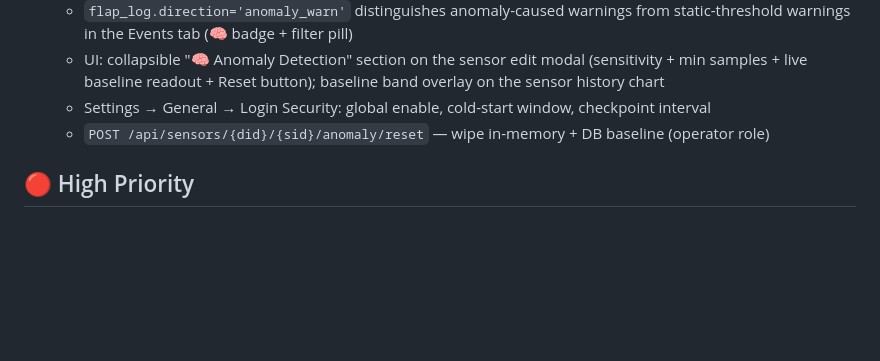
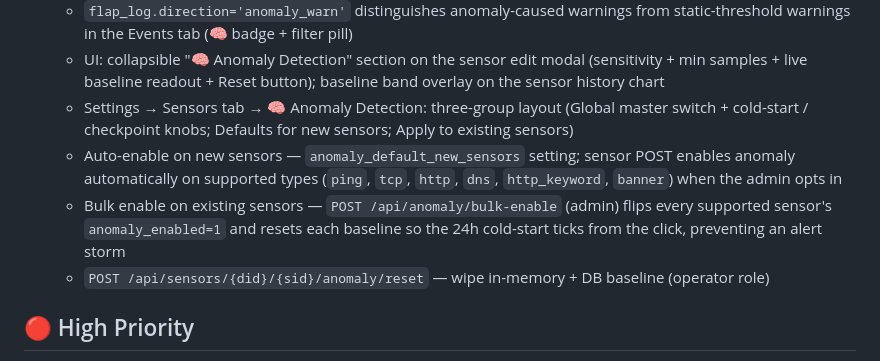
Before and after one commit to Nividan/Pingwatch, a Markdown page: ROADMAP.md, the part around the change. Rendered like a GitHub page; blank space fills up the shorter version.

```diff
--- a/ROADMAP.md
+++ b/ROADMAP.md
@@ -298,7 +298,9 @@
   - Supported sensor types: `ping`, `tcp`, `http`, `dns`, `http_keyword`, `banner` (SNMP / TLS / VMware excluded in v1)
   - `flap_log.direction='anomaly_warn'` distinguishes anomaly-caused warnings from static-threshold warnings in the Events tab (🧠 badge + filter pill)
   - UI: collapsible "🧠 Anomaly Detection" section on the sensor edit modal (sensitivity + min samples + live baseline readout + Reset button); baseline band overlay on the sensor history chart
-  - Settings → General → Login Security: global enable, cold-start window, checkpoint interval
+  - Settings → Sensors tab → 🧠 Anomaly Detection: three-group layout (Global master switch + cold-start / checkpoint knobs; Defaults for new sensors; Apply to existing sensors)
+  - Auto-enable on new sensors — `anomaly_default_new_sensors` setting; sensor POST enables anomaly automatically on supported types (`ping`, `tcp`, `http`, `dns`, `http_keyword`, `banner`) when the admin opts in
+  - Bulk enable on existing sensors — `POST /api/anomaly/bulk-enable` (admin) flips every supported sensor's `anomaly_enabled=1` and resets each baseline so the 24h cold-start ticks from the click, preventing an alert storm
   - `POST /api/sensors/{did}/{sid}/anomaly/reset` — wipe in-memory + DB baseline (operator role)
 
 ## 🔴 High Priority
```
Also changed, not shown: DEVELOPER.md (+7 -3 lines).
